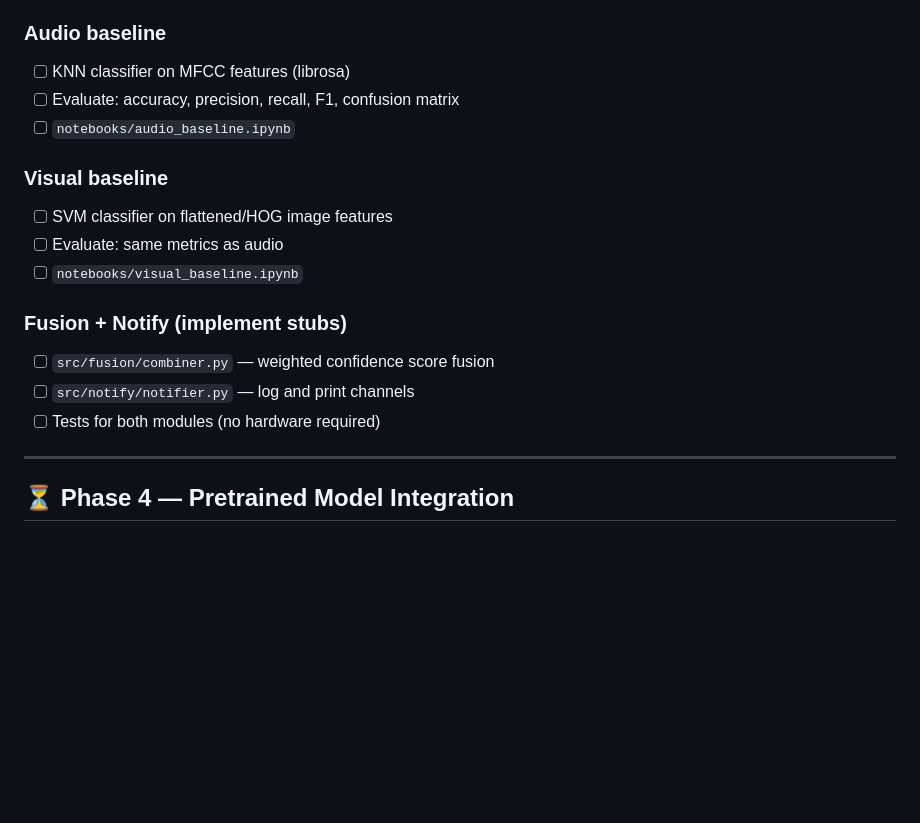
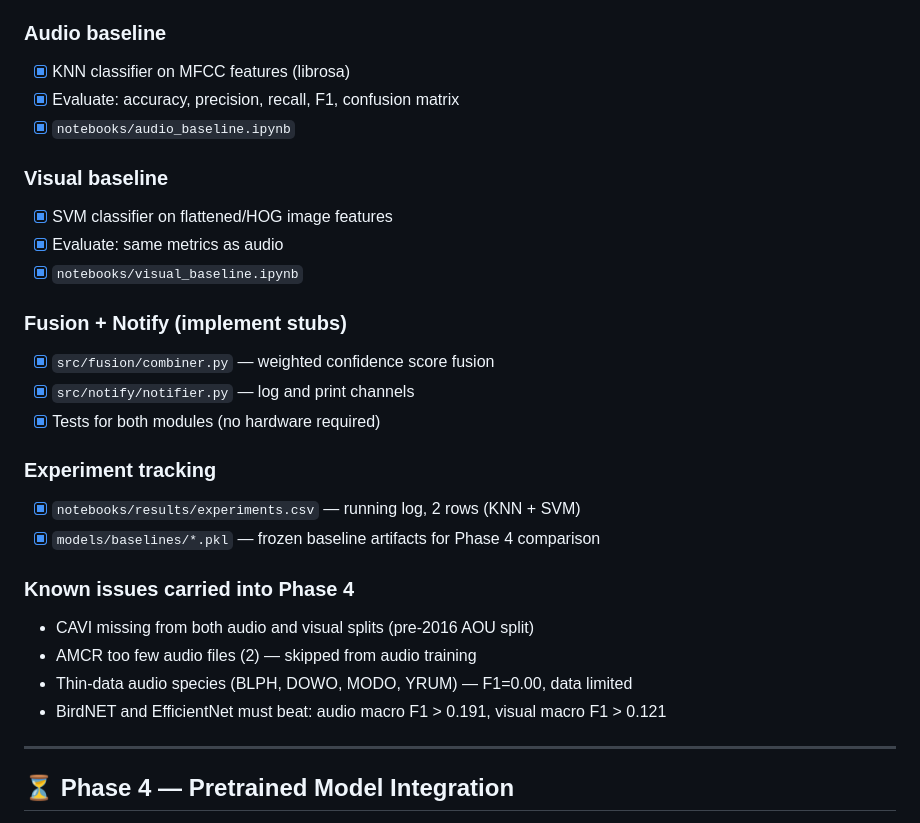
Before and after one commit to kanecruzwalker/avis-birdfeeder, a Markdown page: ROADMAP.md, the part around one of its changes. Rendered like a GitHub page; blank space fills up the shorter version.

```diff
--- a/ROADMAP.md
+++ b/ROADMAP.md
@@ -59,19 +59,29 @@ on laptop with synthetic data — no hardware required.
 performance floor required by the course before introducing pretrained models.
 
 ### Audio baseline
-- [ ] KNN classifier on MFCC features (librosa)
-- [ ] Evaluate: accuracy, precision, recall, F1, confusion matrix
-- [ ] `notebooks/audio_baseline.ipynb`
+- [x] KNN classifier on MFCC features (librosa)
+- [X] Evaluate: accuracy, precision, recall, F1, confusion matrix
+- [X] `notebooks/audio_baseline.ipynb`
 
 ### Visual baseline
-- [ ] SVM classifier on flattened/HOG image features
-- [ ] Evaluate: same metrics as audio
-- [ ] `notebooks/visual_baseline.ipynb`
+- [X] SVM classifier on flattened/HOG image features
+- [X] Evaluate: same metrics as audio
+- [X] `notebooks/visual_baseline.ipynb`
 
 ### Fusion + Notify (implement stubs)
-- [ ] `src/fusion/combiner.py` — weighted confidence score fusion
-- [ ] `src/notify/notifier.py` — log and print channels
-- [ ] Tests for both modules (no hardware required)
+- [X] `src/fusion/combiner.py` — weighted confidence score fusion
+- [X] `src/notify/notifier.py` — log and print channels
+- [x] Tests for both modules (no hardware required)
+
+### Experiment tracking
+- [x] `notebooks/results/experiments.csv` — running log, 2 rows (KNN + SVM)
+- [x] `models/baselines/*.pkl` — frozen baseline artifacts for Phase 4 comparison
+
+### Known issues carried into Phase 4
+- CAVI missing from both audio and visual splits (pre-2016 AOU split)
+- AMCR too few audio files (2) — skipped from audio training
+- Thin-data audio species (BLPH, DOWO, MODO, YRUM) — F1=0.00, data limited
+- BirdNET and EfficientNet must beat: audio macro F1 > 0.191, visual macro F1 > 0.121
 
 ---
 
```
Also changed, not shown: other parts of ROADMAP.md (+1 -1 lines), CHANGELOG.md (+68 -0 lines).
